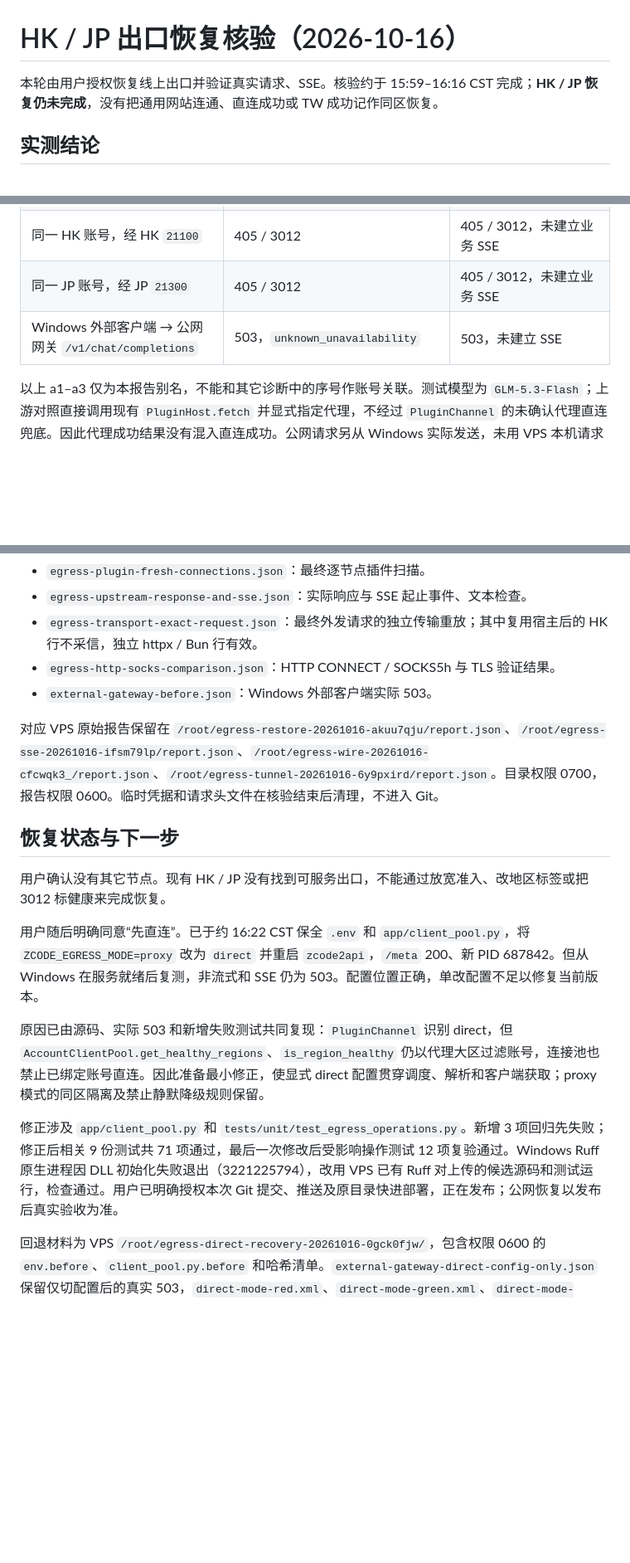
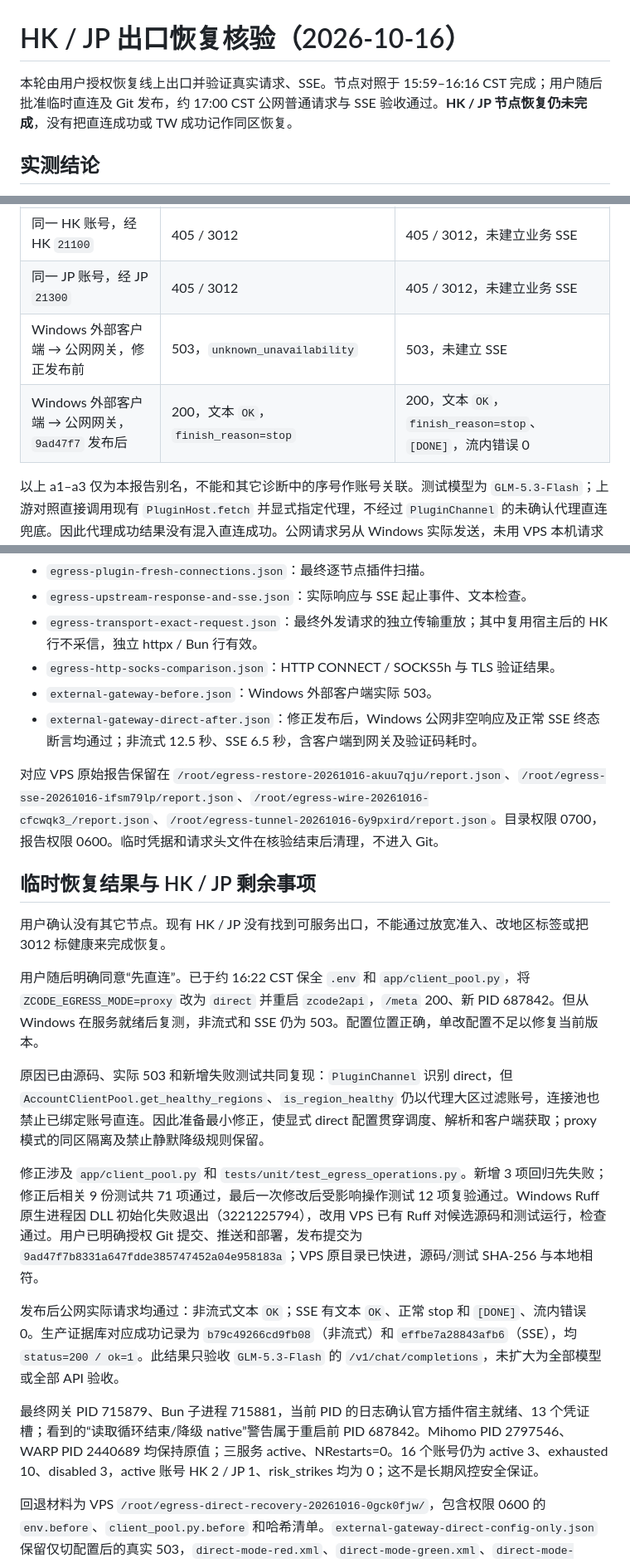
Before and after one commit to qqlishili/zcode2api, a Markdown page: docs/egress_recovery_20261016.md, 3 parts joined by grey strips. Shown at 83% size. GitHub-like rendering; blank space fills up the shorter version.

Commit message:
docs: record direct recovery acceptance and shared egress impact

```diff
--- a/docs/egress_recovery_20261016.md
+++ b/docs/egress_recovery_20261016.md
@@ -1,6 +1,6 @@
 # HK / JP 出口恢复核验（2026-10-16）
 
-本轮由用户授权恢复线上出口并验证真实请求、SSE。核验约于 15:59–16:16 CST 完成；**HK / JP 恢复仍未完成**，没有把通用网站连通、直连成功或 TW 成功记作同区恢复。
+本轮由用户授权恢复线上出口并验证真实请求、SSE。节点对照于 15:59–16:16 CST 完成；用户随后批准临时直连及 Git 发布，约 17:00 CST 公网普通请求与 SSE 验收通过。**HK / JP 节点恢复仍未完成**，没有把直连成功或 TW 成功记作同区恢复。
 
 ## 实测结论
 
@@ -14,7 +14,8 @@
 | 同一 HK 账号，经 TW `21200` | 200，文本 `OK`，`end_turn` | 200，文本 `OK`，有 `message_start` / `message_stop` |
 | 同一 HK 账号，经 HK `21100` | 405 / 3012 | 405 / 3012，未建立业务 SSE |
 | 同一 JP 账号，经 JP `21300` | 405 / 3012 | 405 / 3012，未建立业务 SSE |
-| Windows 外部客户端 → 公网网关 `/v1/chat/completions` | 503，`unknown_unavailability` | 503，未建立 SSE |
+| Windows 外部客户端 → 公网网关，修正发布前 | 503，`unknown_unavailability` | 503，未建立 SSE |
+| Windows 外部客户端 → 公网网关，`9ad47f7` 发布后 | 200，文本 `OK`，`finish_reason=stop` | 200，文本 `OK`，`finish_reason=stop`、`[DONE]`，流内错误 0 |
 
 以上 a1–a3 仅为本报告别名，不能和其它诊断中的序号作账号关联。测试模型为 `GLM-5.3-Flash`；上游对照直接调用现有 `PluginHost.fetch` 并显式指定代理，不经过 `PluginChannel` 的未确认代理直连兜底。因此代理成功结果没有混入直连成功。公网请求另从 Windows 实际发送，未用 VPS 本机请求代替。
 
@@ -49,10 +50,11 @@
 - `egress-transport-exact-request.json`：最终外发请求的独立传输重放；其中复用宿主后的 HK 行不采信，独立 httpx / Bun 行有效。
 - `egress-http-socks-comparison.json`：HTTP CONNECT / SOCKS5h 与 TLS 验证结果。
 - `external-gateway-before.json`：Windows 外部客户端实际 503。
+- `external-gateway-direct-after.json`：修正发布后，Windows 公网非空响应及正常 SSE 终态断言均通过；非流式 12.5 秒、SSE 6.5 秒，含客户端到网关及验证码耗时。
 
 对应 VPS 原始报告保留在 `/root/egress-restore-20261016-akuu7qju/report.json`、`/root/egress-sse-20261016-ifsm79lp/report.json`、`/root/egress-wire-20261016-cfcwqk3_/report.json`、`/root/egress-tunnel-20261016-6y9pxird/report.json`。目录权限 0700，报告权限 0600。临时凭据和请求头文件在核验结束后清理，不进入 Git。
 
-## 恢复状态与下一步
+## 临时恢复结果与 HK / JP 剩余事项
 
 用户确认没有其它节点。现有 HK / JP 没有找到可服务出口，不能通过放宽准入、改地区标签或把 3012 标健康来完成恢复。
 
@@ -60,7 +62,11 @@
 
 原因已由源码、实际 503 和新增失败测试共同复现：`PluginChannel` 识别 direct，但 `AccountClientPool.get_healthy_regions`、`is_region_healthy` 仍以代理大区过滤账号，连接池也禁止已绑定账号直连。因此准备最小修正，使显式 direct 配置贯穿调度、解析和客户端获取；proxy 模式的同区隔离及禁止静默降级规则保留。
 
-修正涉及 `app/client_pool.py` 和 `tests/unit/test_egress_operations.py`。新增 3 项回归先失败；修正后相关 9 份测试共 71 项通过，最后一次修改后受影响操作测试 12 项复验通过。Windows Ruff 原生进程因 DLL 初始化失败退出（3221225794），改用 VPS 已有 Ruff 对上传的候选源码和测试运行，检查通过。用户已明确授权本次 Git 提交、推送及原目录快进部署，正在发布；公网恢复以发布后真实验收为准。
+修正涉及 `app/client_pool.py` 和 `tests/unit/test_egress_operations.py`。新增 3 项回归先失败；修正后相关 9 份测试共 71 项通过，最后一次修改后受影响操作测试 12 项复验通过。Windows Ruff 原生进程因 DLL 初始化失败退出（3221225794），改用 VPS 已有 Ruff 对候选源码和测试运行，检查通过。用户已明确授权 Git 提交、推送和部署，发布提交为 `9ad47f7b8331a647fdde385747452a04e958183a`；VPS 原目录已快进，源码/测试 SHA-256 与本地相符。
+
+发布后公网实际请求均通过：非流式文本 `OK`；SSE 有文本 `OK`、正常 stop 和 `[DONE]`、流内错误 0。生产证据库对应成功记录为 `b79c49266cd9fb08`（非流式）和 `effbe7a28843afb6`（SSE），均 `status=200 / ok=1`。此结果只验收 `GLM-5.3-Flash` 的 `/v1/chat/completions`，未扩大为全部模型或全部 API 验收。
+
+最终网关 PID 715879、Bun 子进程 715881，当前 PID 的日志确认官方插件宿主就绪、13 个凭证槽；看到的“读取循环结束/降级 native”警告属于重启前 PID 687842。Mihomo PID 2797546、WARP PID 2440689 均保持原值；三服务 active、NRestarts=0。16 个账号仍为 active 3、exhausted 10、disabled 3，active 账号 HK 2 / JP 1、risk_strikes 均为 0；这不是长期风控安全保证。
 
 回退材料为 VPS `/root/egress-direct-recovery-20261016-0gck0fjw/`，包含权限 0600 的 `env.before`、`client_pool.py.before` 和哈希清单。`external-gateway-direct-config-only.json` 保留仅切配置后的真实 503，`direct-mode-red.xml`、`direct-mode-green.xml`、`direct-mode-final.xml` 保留失败与回归结果。
 
```
Also changed, not shown: other parts of docs/egress_recovery_20261016.md (+1 -0 lines), docs/HANDOFF.md (+12 -12 lines).
